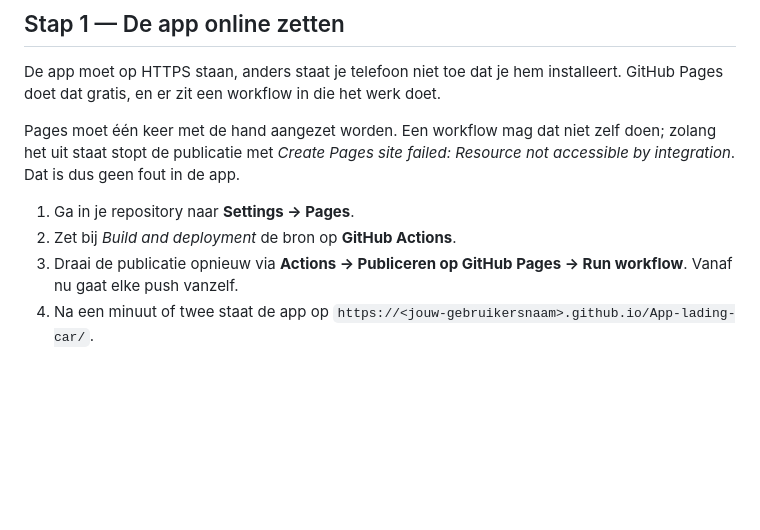
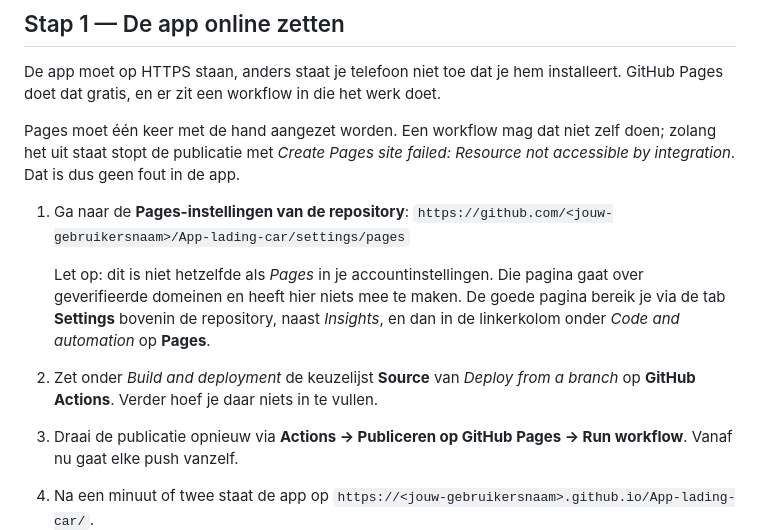
Before and after one commit to sblvanegmond/App-lading-car, a Markdown page: README.md, the part around the change. Rendered like a GitHub page; blank space fills up the shorter version.

Commit message:
Pages-instellingen van de repository beter aanwijzen in de README
Settings, Pages bestaat twee keer op GitHub: in je account, waar het over
geverifieerde domeinen gaat, en in de repository, waar de publicatiebron
staat. De README wees niet duidelijk genoeg de tweede aan.

Co-Authored-By: Claude Opus 5 <noreply@anthropic.com>
Claude-Session: https://claude.ai/code/session_01438vCjeWp3sJazLGrsYmSE

```diff
--- a/README.md
+++ b/README.md
@@ -30,8 +30,16 @@ zelf doen; zolang het uit staat stopt de publicatie met *Create Pages site
 failed: Resource not accessible by integration*. Dat is dus geen fout in de
 app.
 
-1. Ga in je repository naar **Settings → Pages**.
-2. Zet bij *Build and deployment* de bron op **GitHub Actions**.
+1. Ga naar de **Pages-instellingen van de repository**:
+   `https://github.com/<jouw-gebruikersnaam>/App-lading-car/settings/pages`
+
+   Let op: dit is niet hetzelfde als *Pages* in je accountinstellingen. Die
+   pagina gaat over geverifieerde domeinen en heeft hier niets mee te maken.
+   De goede pagina bereik je via de tab **Settings** bovenin de repository,
+   naast *Insights*, en dan in de linkerkolom onder *Code and automation* op
+   **Pages**.
+2. Zet onder *Build and deployment* de keuzelijst **Source** van *Deploy from
+   a branch* op **GitHub Actions**. Verder hoef je daar niets in te vullen.
 3. Draai de publicatie opnieuw via **Actions → Publiceren op GitHub Pages →
    Run workflow**. Vanaf nu gaat elke push vanzelf.
 4. Na een minuut of twee staat de app op
```
